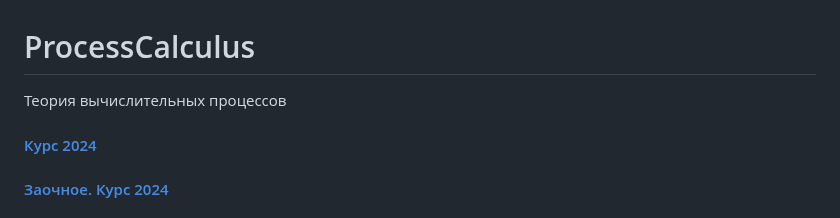
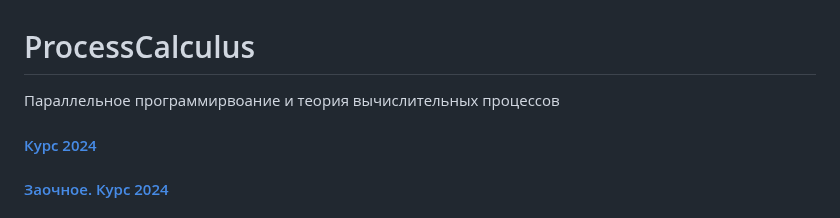
Before and after one commit to ivtipm/ProcessCalculus, a Markdown page: README.md, the part around the change. GitHub-like rendering.

```diff
--- a/README.md
+++ b/README.md
@@ -1,5 +1,5 @@
 # ProcessCalculus
-Теория вычислительных процессов
+Параллельное программирвоание и теория вычислительных процессов
 
 #### [Курс 2024](plans/2024/plan.md)
 
```
